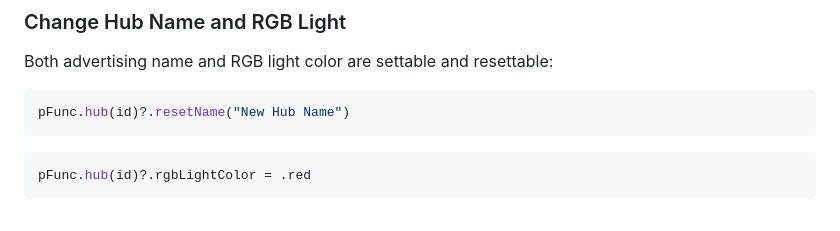
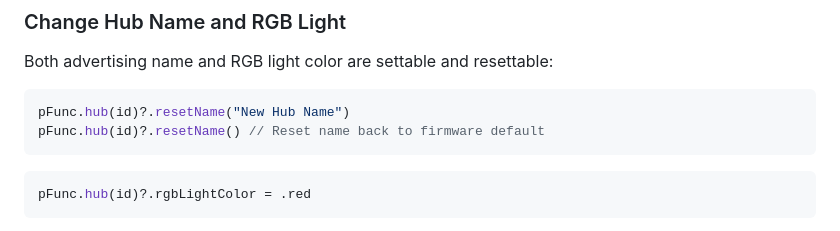
Before and after one commit to toddheasley/p-func, a Markdown page: README.md, the part around the change. Drawn GitHub-style.

````diff
--- a/README.md
+++ b/README.md
@@ -119,6 +119,7 @@ Both advertising name and RGB light color are settable and resettable:
 
 ```swift
 pFunc.hub(id)?.resetName("New Hub Name")
+pFunc.hub(id)?.resetName() // Reset name back to firmware default
 ```
 
 ```swift
````
